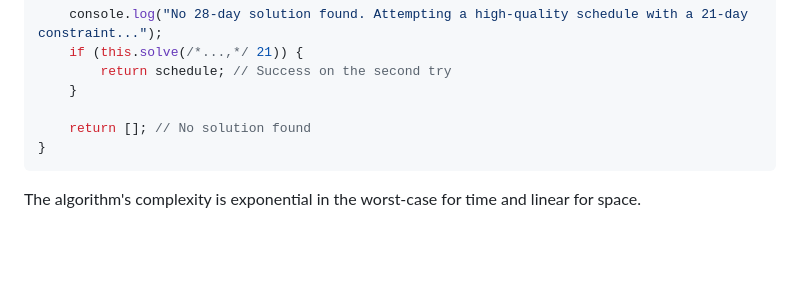
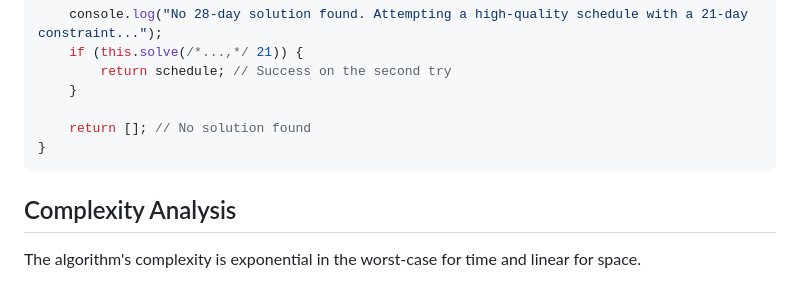
Before and after one commit to Jorge-D-Robles/salk_lesson_scheduler, a Markdown page: README.md, the part around the change. Drawn GitHub-style; blank space fills up the shorter version.

Commit message:
add  header to md

````diff
--- a/README.md
+++ b/README.md
@@ -192,6 +192,8 @@ buildSchedule() {
 }
 ```
 
+## Complexity Analysis
+
 The algorithm's complexity is exponential in the worst-case for time and linear for space.
 
 Let **N** be the number of time slots to be filled.
````
